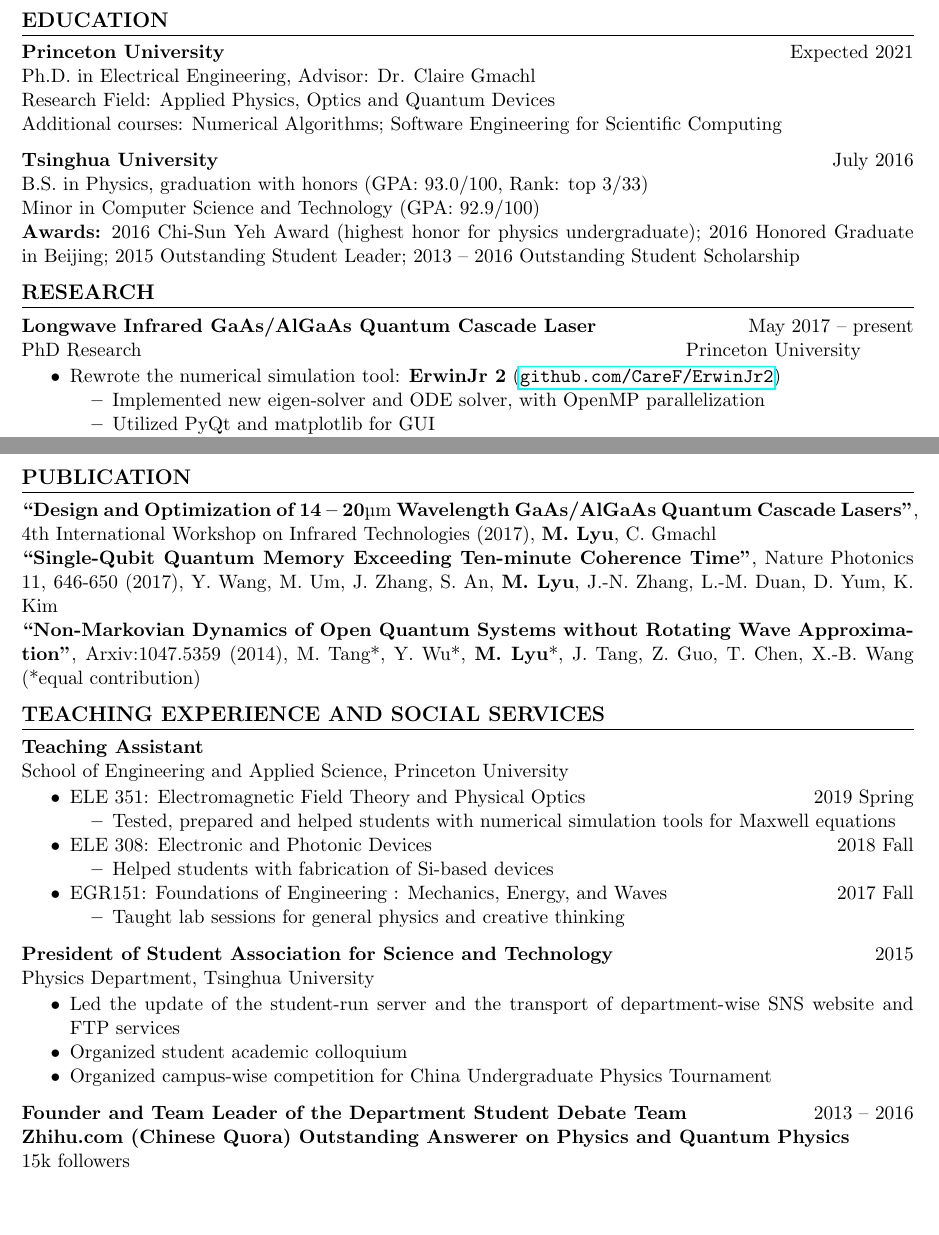
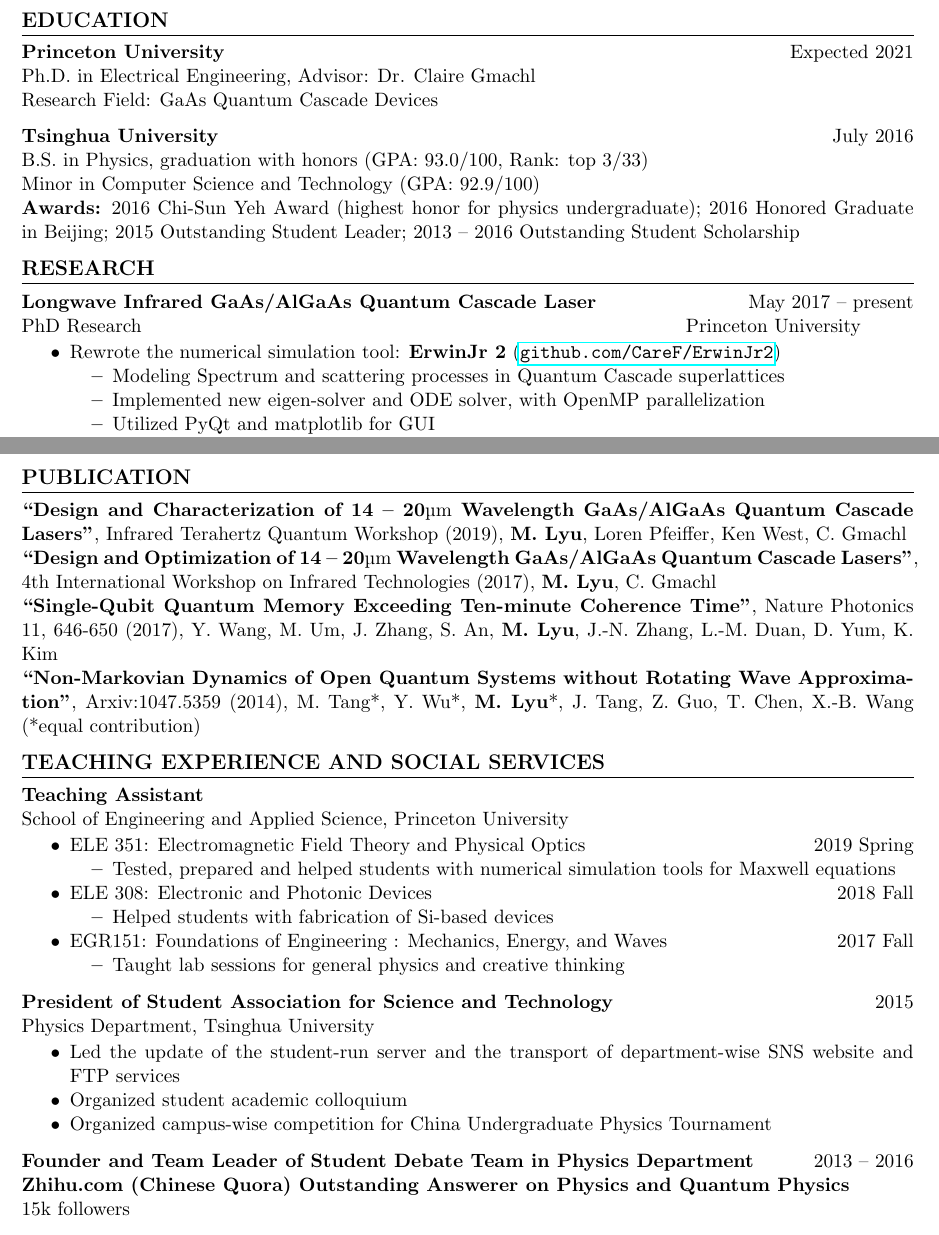
Before and after one commit to CareF/CV, a LaTeX CV (resume.tex): two parts of pages 1 and 2 of 2, joined at a grey line, cut so that both start at the same text, the shorter picture padded with empty space. Compiled offline with pdfLaTeX.

Commit message:
update for itqw

```diff
--- a/resume.tex
+++ b/resume.tex
@@ -19,9 +19,9 @@ GitHub: \href{https://github.com/CareF}{CareF}}
 \section{Education}
 \rsub[Expected 2021]{Princeton University}
 Ph.D. in Electrical Engineering, Advisor: Dr. Claire Gmachl \\
-Research Field: Applied Physics, Optics and Quantum Devices\\
-Additional courses: Numerical Algorithms;
-Software Engineering for Scientific Computing
+Research Field: GaAs Quantum Cascade Devices
+% Additional courses: Numerical Algorithms;
+% Software Engineering for Scientific Computing
 
 \rsub[July 2016]{Tsinghua University}
 B.S. in Physics, graduation with honors (GPA: 93.0/100, Rank: top 3/33)\\
@@ -44,6 +44,8 @@ PhD Research \hfill Princeton University
     \textbf{ErwinJr 2}
     (\href{https://github.com/CareF/ErwinJr2}{\texttt{github.com/CareF/ErwinJr2}})
 \begin{itemize}
+    \item Modeling Spectrum and scattering processes
+    in Quantum Cascade superlattices
     \item Implemented new eigen-solver and ODE solver,
     with OpenMP parallelization
     \item Utilized PyQt and matplotlib for GUI
@@ -97,6 +99,10 @@ Joint course project for ``Fundamentals of Computer Aided Design'' and
 \end{itemize}
 
 \section{Publication}
+\textbf{``Design and Characterization of 14 -- 20\si{\micro m} Wavelength
+GaAs/AlGaAs Quantum Cascade Lasers''},
+Infrared Terahertz Quantum Workshop (2019),
+\textbf{M. Lyu}, Loren Pfeiffer, Ken West, C. Gmachl \\
 \textbf{``Design and Optimization of 14 -- 20\si{\micro m} Wavelength
 GaAs/AlGaAs Quantum Cascade Lasers''},
 4th International Workshop on Infrared Technologies (2017),
@@ -142,8 +148,8 @@ Physics Department, Tsinghua University
     Tournament
 \end{itemize}\medskip
 
-\rsub[2013 -- 2016]{Founder and Team Leader of the Department Student
-Debate Team}
+\rsub[2013 -- 2016]{Founder and Team Leader of Student Debate Team in
+Physics Department}
 \rsub{Zhihu.com (Chinese Quora) Outstanding Answerer on Physics and Quantum Physics}
 15k followers
 
```
